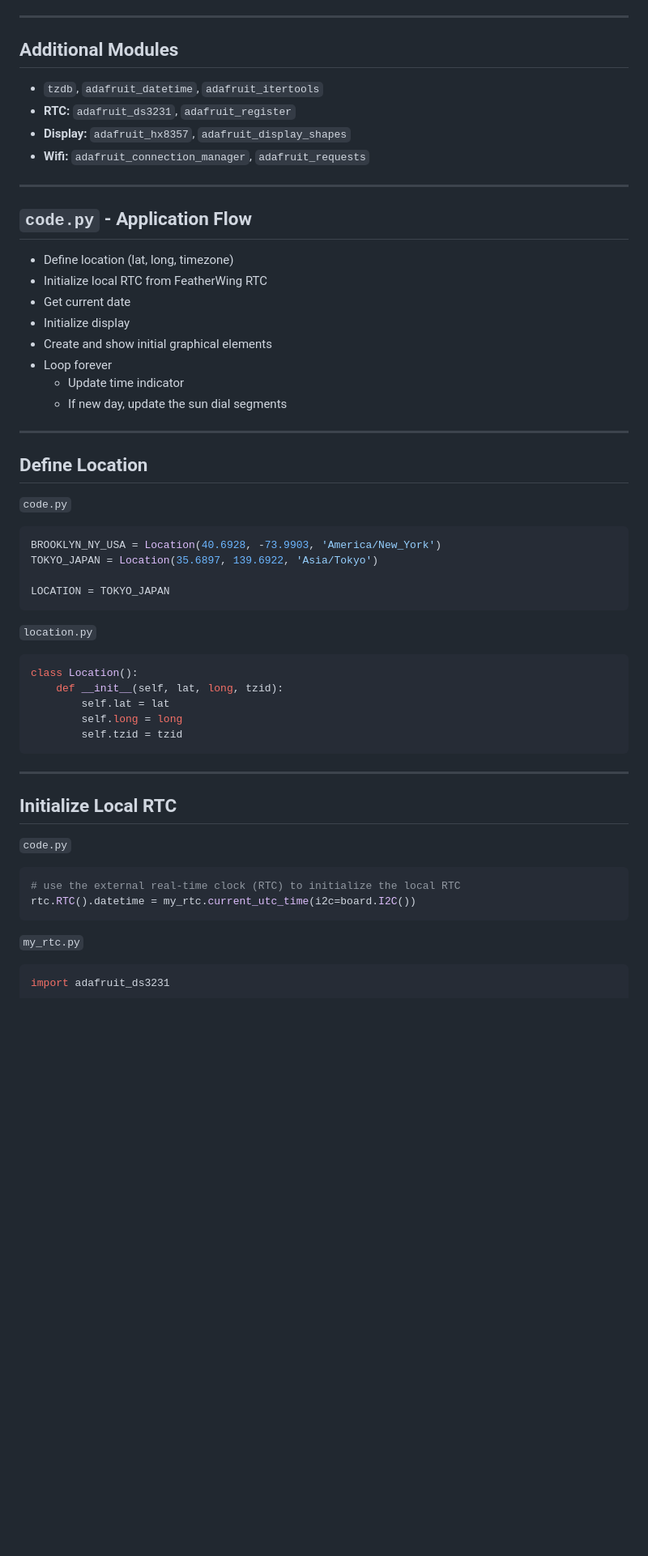
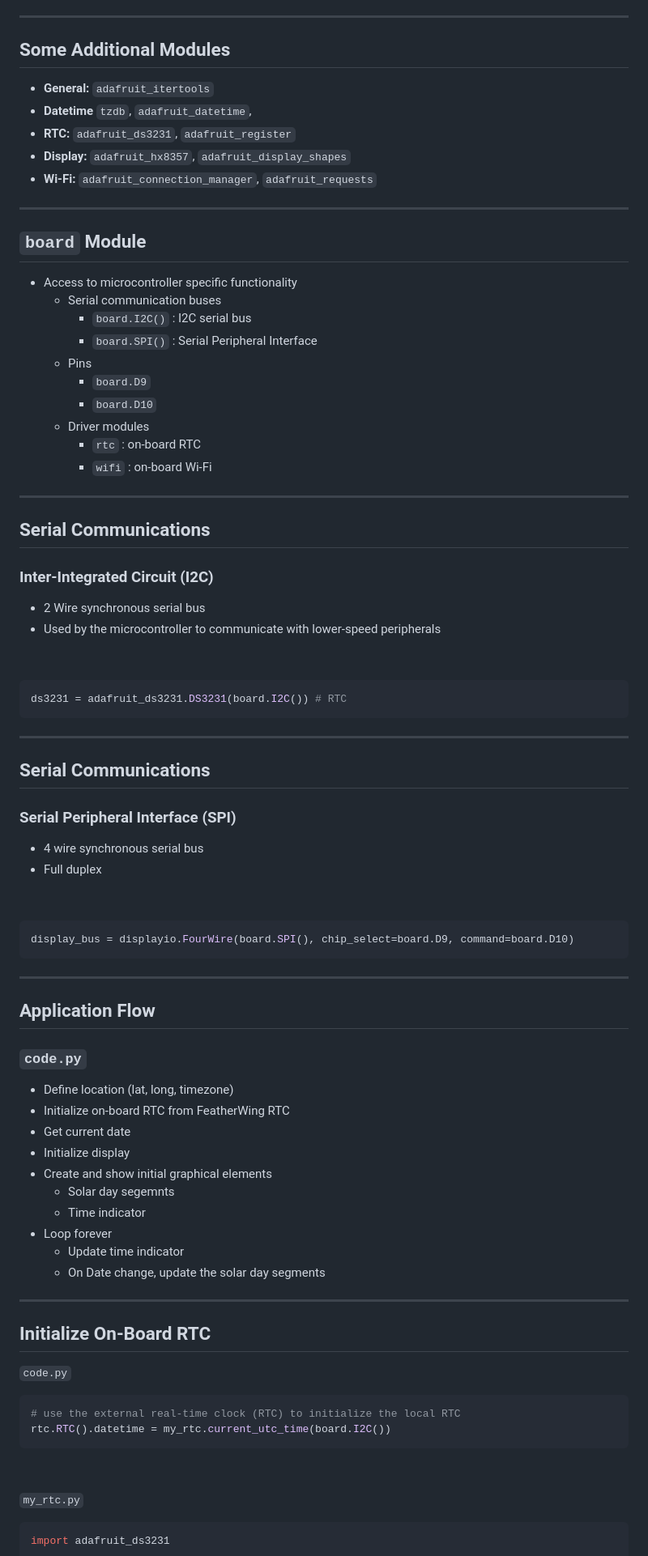
Before and after one commit to sjirwin/fun-with-microcontrollers, a Markdown page: slides.md, the part around the change printed below. Shown: that part at 81% size. GitHub-like rendering; blank space fills up the shorter version.

````diff
--- a/slides.md
+++ b/slides.md
@@ -174,56 +193,87 @@ https://sjirwin.github.io/fun-with-microcontrollers/
 
 ------
 
-## Additional Modules
+## Some Additional Modules
 
-- <span style="color:indianred">`tzdb`</span>,  <span style="color:indianred">`adafruit_datetime`</span>, <span style="color:indianred">`adafruit_itertools`</span>
+- **General:** <span style="color:indianred">`adafruit_itertools`</span>
+- **Datetime** <span style="color:indianred">`tzdb`</span>,  <span style="color:indianred">`adafruit_datetime`</span>,
 - **RTC:** <span style="color:indianred">`adafruit_ds3231`</span>, <span style="color:indianred">`adafruit_register`</span>
 - **Display:** <span style="color:indianred">`adafruit_hx8357`</span>, <span style="color:indianred">`adafruit_display_shapes`</span>
-- **Wifi:** <span style="color:indianred">`adafruit_connection_manager`</span>, <span style="color:indianred">`adafruit_requests`</span>
+- **Wi-Fi:** <span style="color:indianred">`adafruit_connection_manager`</span>, <span style="color:indianred">`adafruit_requests`</span>
 
 ------
 
-## `code.py` - Application Flow
+## <span style="color:indianred">`board`</span> Module
 
-- Define location (lat, long, timezone)
-- Initialize local RTC from FeatherWing RTC
-- Get current date
-- Initialize display
-- Create and show initial graphical elements
-- Loop forever
-  - Update time indicator
-  - If new day, update the sun dial segments
+- Access to microcontroller specific functionality
+  - Serial communication buses
+    - <span style="color:darkgreen">`board.I2C()`</span> : I2C serial bus
+    - <span style="color:darkgreen">`board.SPI()`</span> : Serial Peripheral Interface
+  - Pins
+    - <span style="color:darkgreen">`board.D9`</span>
+    - <span style="color:darkgreen">`board.D10`</span>
+  - Driver modules
+    - <span style="color:indianred">`rtc`</span> : on-board RTC
+    - <span style="color:indianred">`wifi`</span> : on-board Wi-Fi
 
 ------
 
-## Define Location
+## Serial Communications
 
-`code.py`
+### Inter-Integrated Circuit (I2C)
+
+- 2 Wire synchronous serial bus
+- Used by the microcontroller to communicate with lower-speed peripherals
+
+<p>&nbsp;
+
 ```python
-BROOKLYN_NY_USA = Location(40.6928, -73.9903, 'America/New_York')
-TOKYO_JAPAN = Location(35.6897, 139.6922, 'Asia/Tokyo')
-
-LOCATION = TOKYO_JAPAN
-```
-
-`location.py`
-```python
-class Location():
-    def __init__(self, lat, long, tzid):
-        self.lat = lat
-        self.long = long
-        self.tzid = tzid
+ds3231 = adafruit_ds3231.DS3231(board.I2C()) # RTC
 ```
 
 ------
 
-## Initialize Local RTC
+## Serial Communications
+
+### Serial Peripheral Interface (SPI)
+
+- 4 wire synchronous serial bus
+- Full duplex
+
+<p>&nbsp;
+
+```python
+display_bus = displayio.FourWire(board.SPI(), chip_select=board.D9, command=board.D10)
+```
+
+------
+
+## Application Flow
+
+### `code.py`
+
+- Define location (lat, long, timezone)
+- Initialize on-board RTC from FeatherWing RTC
+- Get current date
+- Initialize display
+- Create and show initial graphical elements
+  - Solar day segemnts
+  - Time indicator
+- Loop forever
+  - Update time indicator
+  - On Date change, update the solar day segments
+
+------
+
+## Initialize On-Board RTC
 
 `code.py`
 ```python
 # use the external real-time clock (RTC) to initialize the local RTC
-rtc.RTC().datetime = my_rtc.current_utc_time(i2c=board.I2C())
+rtc.RTC().datetime = my_rtc.current_utc_time(board.I2C())
 ```
+
+<p>&nbsp;
 
 `my_rtc.py`
 ```python
````
Also changed, not shown: other parts of slides.md (+52 -183 lines).
